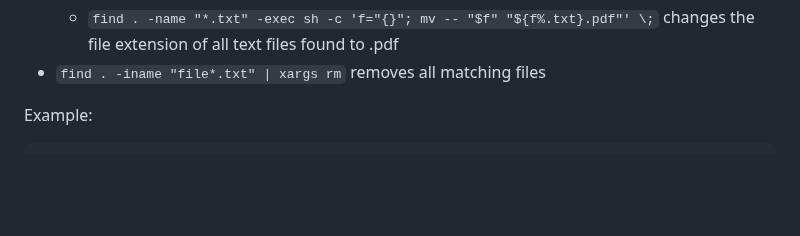
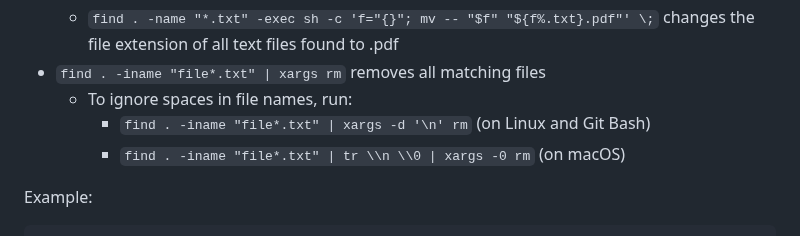
Before and after one commit to chrislattman/blogging-project, a Markdown page: docs/terminal-commands/README.md, the part around the change. Rendered like a GitHub page; blank space fills up the shorter version.

```diff
--- a/docs/terminal-commands/README.md
+++ b/docs/terminal-commands/README.md
@@ -1043,6 +1043,9 @@ It searches the file system for files and directories that match the input phras
     - `find . -iname "file*.txt" -exec mv {} {}_1 \;` appends `_1` to the filename of each matching file
     - `find . -name "*.txt" -exec sh -c 'f="{}"; mv -- "$f" "${f%.txt}.pdf"' \;` changes the file extension of all text files found to .pdf
 - `find . -iname "file*.txt" | xargs rm` removes all matching files
+    - To ignore spaces in file names, run:
+        - `find . -iname "file*.txt" | xargs -d '\n' rm` (on Linux and Git Bash)
+        - `find . -iname "file*.txt" | tr \\n \\0 | xargs -0 rm` (on macOS)
 
 Example:
 
```
